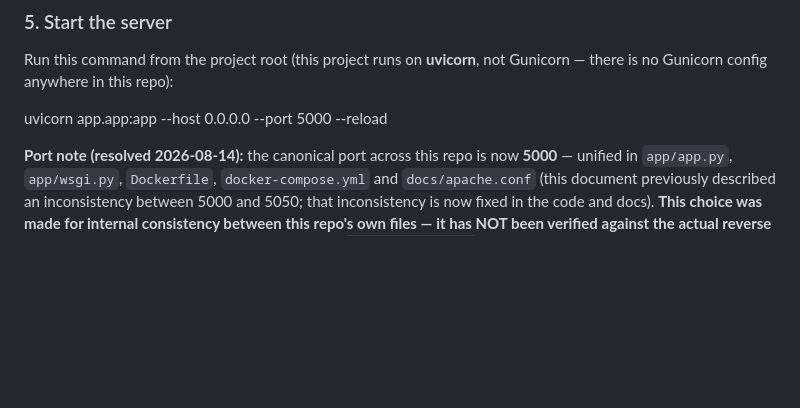
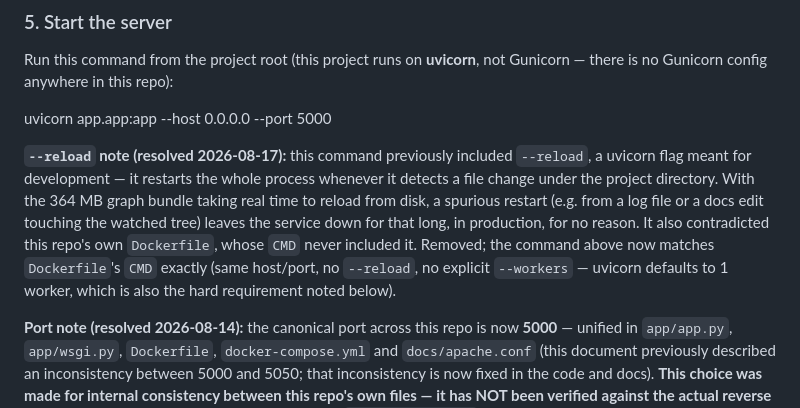
Before and after one commit to LtVerdugo/aed_route_hamburg, a Markdown page: README_deploy.md, the part around the change. Rendered like a GitHub page; blank space fills up the shorter version.

```diff
--- a/README_deploy.md
+++ b/README_deploy.md
@@ -88,7 +88,19 @@ only the AED cache is guaranteed to fail fast if you forget one.
 Run this command from the project root (this project runs on **uvicorn**,
 not Gunicorn — there is no Gunicorn config anywhere in this repo):
 
-uvicorn app.app:app --host 0.0.0.0 --port 5000 --reload
+uvicorn app.app:app --host 0.0.0.0 --port 5000
+
+**`--reload` note (resolved 2026-08-17):** this command previously included
+`--reload`, a uvicorn flag meant for development — it restarts the whole
+process whenever it detects a file change under the project directory.
+With the 364 MB graph bundle taking real time to reload from disk, a
+spurious restart (e.g. from a log file or a docs edit touching the watched
+tree) leaves the service down for that long, in production, for no
+reason. It also contradicted this repo's own `Dockerfile`, whose `CMD`
+never included it. Removed; the command above now matches `Dockerfile`'s
+`CMD` exactly (same host/port, no `--reload`, no explicit `--workers` —
+uvicorn defaults to 1 worker, which is also the hard requirement noted
+below).
 
 **Port note (resolved 2026-08-14):** the canonical port across this repo is
 now **5000** — unified in `app/app.py`, `app/wsgi.py`, `Dockerfile`,
```
Also changed, not shown: docs/decisions.md (+22 -0 lines), 1 other file.
